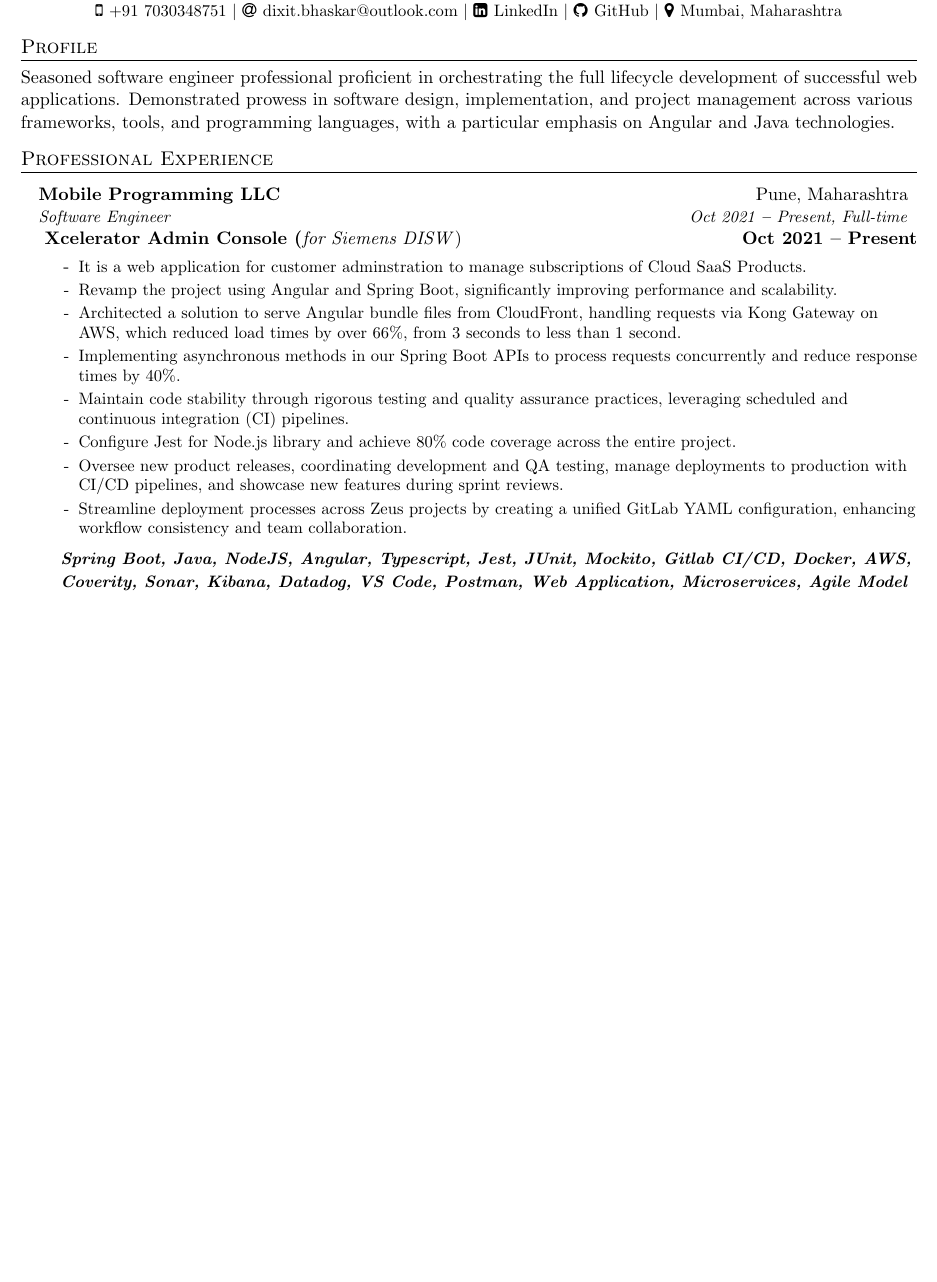
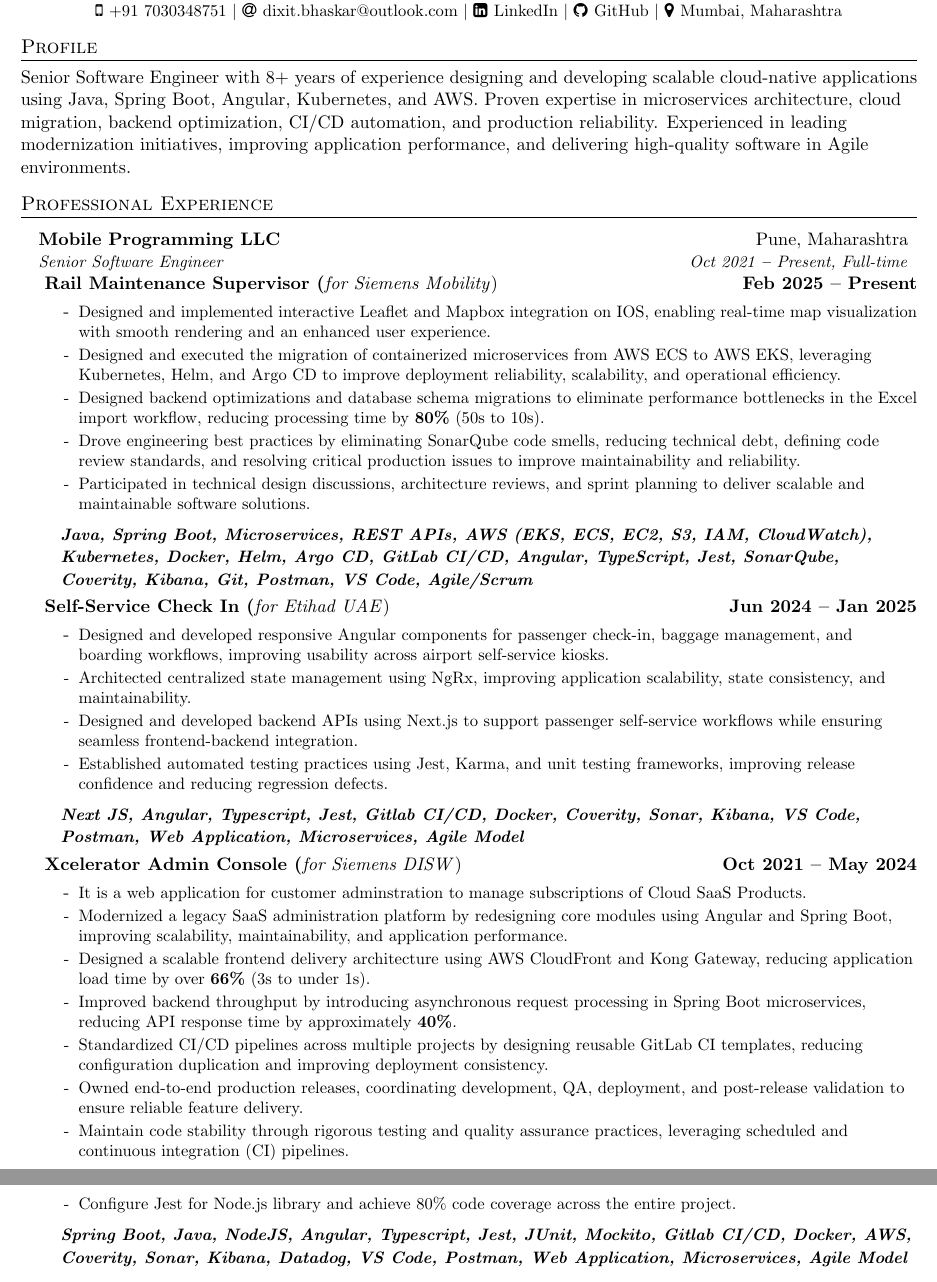
Before and after one commit to devBhaskar98/bhaskar_resume_latex, a LaTeX CV (resume.tex): part of page 1 of 2 before the commit and two parts of pages 1 and 2 of 2 after it, the two joined at a grey line, cut so that both start at the same text, the shorter picture padded with empty space. Compiled offline with pdfLaTeX.

Commit message:
resume_v1

```diff
--- a/resume.tex
+++ b/resume.tex
@@ -43,7 +43,7 @@
 
 %----------- PROFILE -----------
 \section{Profile}
-{ Seasoned software engineer professional proficient in orchestrating the full lifecycle development of successful web applications. Demonstrated prowess in software design, implementation, and project management across various frameworks, tools, and programming languages, with a particular emphasis on Angular and Java technologies. }
+{ Senior Software Engineer with 8+ years of experience designing and developing scalable cloud-native applications using Java, Spring Boot, Angular, Kubernetes, and AWS. Proven expertise in microservices architecture, cloud migration, backend optimization, CI/CD automation, and production reliability. Experienced in leading modernization initiatives, improving application performance, and delivering high-quality software in Agile environments. }
 
 %----------- EXPERIENCE -----------
 \section{Professional Experience}
@@ -53,25 +53,64 @@
     \resumeSubHeadingListStart
     \resumeSubheading
           {Mobile Programming LLC}{Pune, Maharashtra}
-          {Software Engineer}{Oct 2021 \textbf{--} Present, Full-time}
+          {Senior Software Engineer}{Oct 2021 \textbf{--} Present, Full-time}
 
     \resumeItemListStart
     % ######### PROJECT 3 #########
     \projectOneHead
-    {Xcelerator Admin Console  (\normalfont \textit{for Siemens DISW})}{Oct 2021 -- Present}
+    {Rail Maintenance Supervisor  (\normalfont \textit{for Siemens Mobility})}{Feb 2025 -- Present}
+        % Summary
+        \begin
+            {itemize}[leftmargin=0in, label={-}]
+            \item\small Designed and implemented interactive Leaflet and Mapbox integration on IOS, enabling real-time map visualization with smooth rendering and an enhanced user experience.
+            \item\small Designed and executed the migration of containerized microservices from AWS ECS to AWS EKS, leveraging Kubernetes, Helm, and Argo CD to improve deployment reliability, scalability, and operational efficiency.
+            \item\small Designed backend optimizations and database schema migrations to eliminate performance bottlenecks in the Excel import workflow, reducing processing time by \textbf{80\%} (50s to 10s).
+            \item\small Drove engineering best practices by eliminating SonarQube code smells, reducing technical debt, defining code review standards, and resolving critical production issues to improve maintainability and reliability.
+            \item\small Participated in technical design discussions, architecture reviews, and sprint planning to deliver scalable and maintainable software solutions.
+
+        \end{itemize}
+
+        % Skills
+        \begin{itemize}[leftmargin=-0.15in, label={}]
+            \item\textit{\textbf{\fontsize{10}{12}\selectfont Java, Spring Boot, Microservices, REST APIs, AWS (EKS, ECS, EC2, S3, IAM, CloudWatch), Kubernetes, Docker, Helm, Argo CD, GitLab CI/CD, Angular, TypeScript, Jest, SonarQube, Coverity, Kibana, Git, Postman, VS Code, Agile/Scrum}}
+        \end{itemize}
+
+     \projectTwoHead
+    {Self-Service Check In  (\normalfont \textit{for Etihad UAE})}{Jun 2024 -- Jan 2025}
+        % Summary
+        \begin
+            {itemize}[leftmargin=0in, label={-}]
+            \item\small Designed and developed responsive Angular components for passenger check-in, baggage management, and boarding workflows, improving usability across airport self-service kiosks.
+            \item\small Architected centralized state management using NgRx, improving application scalability, state consistency, and maintainability.
+            % \item\small Apply agile methodologies to accelerate development and testing cycles for bug fixes.
+            \item\small Designed and developed backend APIs using Next.js to support passenger self-service workflows while ensuring seamless frontend-backend integration.
+            \item\small Established automated testing practices using Jest, Karma, and unit testing frameworks, improving release confidence and reducing regression defects.
+            % \item\small Implement security measures, including fixes, patches, and configuration changes, to effectively mitigate risks.
+
+        \end{itemize}
+
+        % Skills
+        \begin{itemize}[leftmargin=-0.15in, label={}]
+            \item\textit{\textbf{\fontsize{10}{12}\selectfont Next JS, Angular, Typescript, Jest, Gitlab CI/CD, Docker, Coverity, Sonar, Kibana, VS Code, Postman, Web Application, Microservices, Agile Model }}
+        \end{itemize}
+
+    \projectThreeHead
+    {Xcelerator Admin Console  (\normalfont \textit{for Siemens DISW})}{Oct 2021 -- May 2024}
         % Summary
         \begin
             {itemize}[leftmargin=0in, label={-}]
             \item\small It is a web application for customer adminstration to manage subscriptions of Cloud SaaS Products.
-            \item\small Revamp the project using Angular and Spring Boot, significantly improving performance and scalability.
+            \item\small Modernized a legacy SaaS administration platform by redesigning core modules using Angular and Spring Boot, improving scalability, maintainability, and application performance.
             % \item\small Apply agile methodologies to accelerate development and testing cycles for bug fixes.
-            \item\small Architected a solution to serve Angular bundle files from CloudFront, handling requests via Kong Gateway on AWS, which reduced load times by over 66\%, from 3 seconds to less than 1 second.
-            \item\small Implementing asynchronous methods in our Spring Boot APIs to process requests concurrently and reduce response times by 40\%.
+           \item\small Designed a scalable frontend delivery architecture using AWS CloudFront and Kong Gateway, reducing application load time by over \textbf{66\%} (3s to under 1s).
+            \item\small Improved backend throughput by introducing asynchronous request processing in Spring Boot microservices, reducing API response time by approximately \textbf{40\%}.
+            \item\small Standardized CI/CD pipelines across multiple projects by designing reusable GitLab CI templates, reducing configuration duplication and improving deployment consistency.
             % \item\small Implement security measures, including fixes, patches, and configuration changes, to effectively mitigate risks.
+            \item\small Owned end-to-end production releases, coordinating development, QA, deployment, and post-release validation to ensure reliable feature delivery.
             \item\small Maintain code stability through rigorous testing and quality assurance practices, leveraging scheduled and continuous integration (CI) pipelines.
             \item\small Configure Jest for Node.js library and achieve 80\% code coverage across the entire project.
-            \item\small Oversee new product releases, coordinating development and QA testing, manage deployments to production with CI/CD pipelines, and showcase new features during sprint reviews.
-            \item\small Streamline deployment processes across Zeus projects by creating a unified GitLab YAML configuration, enhancing workflow consistency and team collaboration.
+
+            % \item\small Streamline deployment processes across Zeus projects by creating a unified GitLab YAML configuration, enhancing workflow consistency and team collaboration.
 
         \end{itemize}
 
```
Also changed, not shown: resume.cls (+10 -1 lines).
